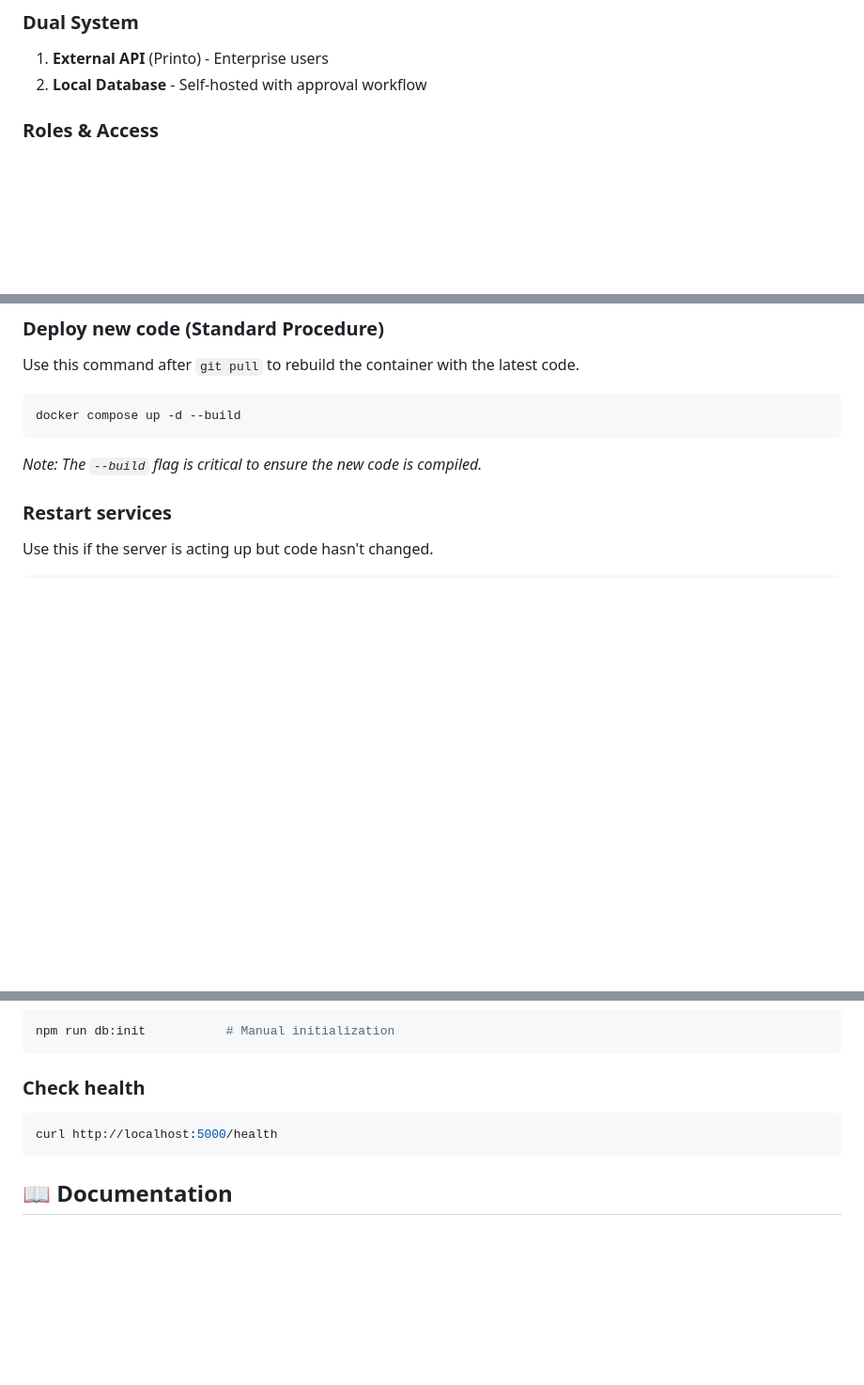
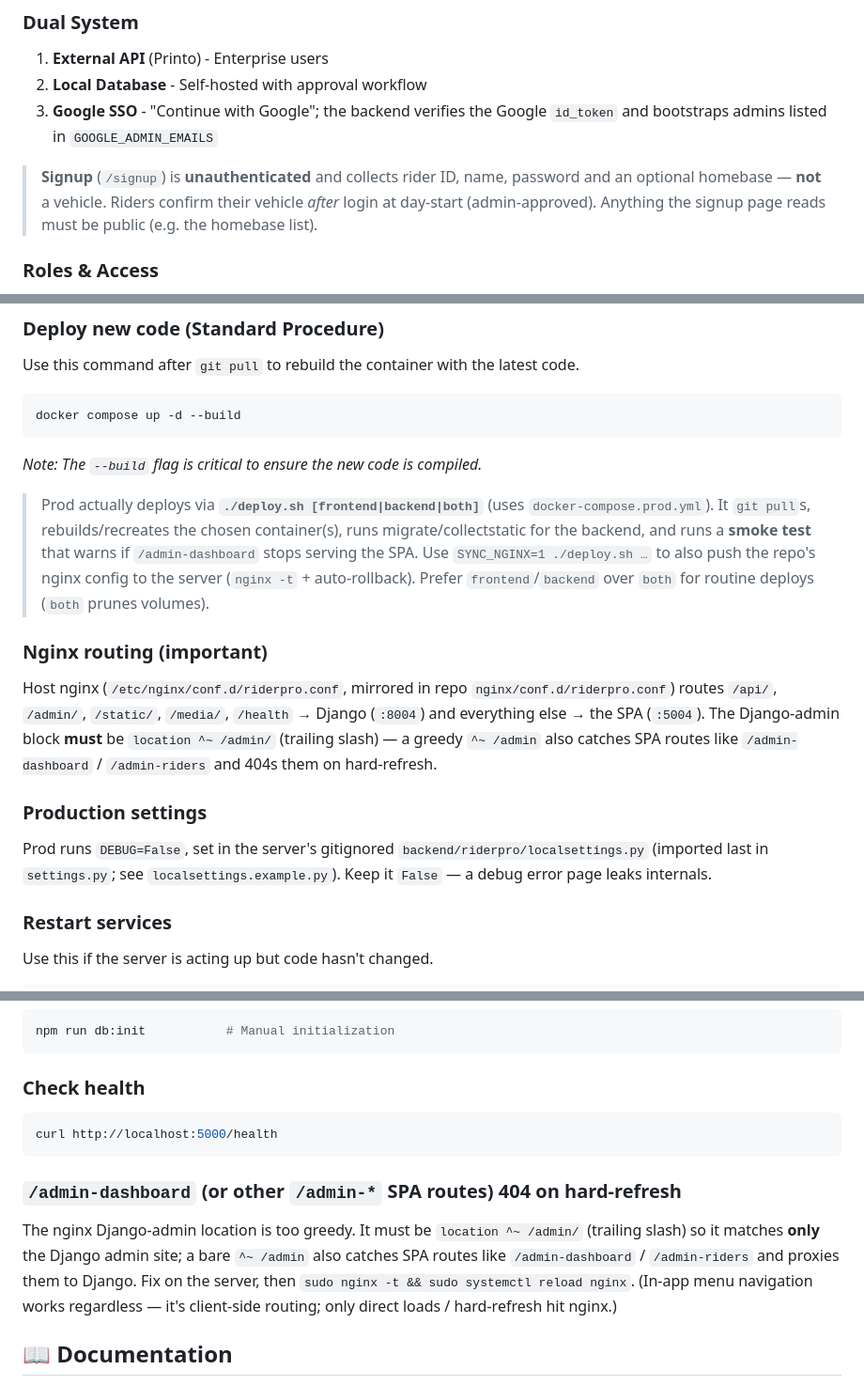
Before and after one commit to printo/RiderPro, a Markdown page: README.md, 3 parts joined by grey strips. Shown at 94% size. Drawn GitHub-style; blank space fills up the shorter version.

````diff
--- a/README.md
+++ b/README.md
@@ -69,6 +69,9 @@ fuel_settings      - Fuel pricing
 
 1. **External API** (Printo) - Enterprise users
 2. **Local Database** - Self-hosted with approval workflow
+3. **Google SSO** - "Continue with Google"; the backend verifies the Google `id_token` and bootstraps admins listed in `GOOGLE_ADMIN_EMAILS`
+
+> **Signup** (`/signup`) is **unauthenticated** and collects rider ID, name, password and an optional homebase — **not** a vehicle. Riders confirm their vehicle *after* login at day-start (admin-approved). Anything the signup page reads must be public (e.g. the homebase list).
 
 ### Roles & Access
 
@@ -319,6 +322,16 @@ docker compose up -d --build
 ```
 
 _Note: The `--build` flag is critical to ensure the new code is compiled._
+
+> Prod actually deploys via **`./deploy.sh [frontend|backend|both]`** (uses `docker-compose.prod.yml`). It `git pull`s, rebuilds/recreates the chosen container(s), runs migrate/collectstatic for the backend, and runs a **smoke test** that warns if `/admin-dashboard` stops serving the SPA. Use `SYNC_NGINX=1 ./deploy.sh …` to also push the repo's nginx config to the server (`nginx -t` + auto-rollback). Prefer `frontend`/`backend` over `both` for routine deploys (`both` prunes volumes).
+
+### Nginx routing (important)
+
+Host nginx (`/etc/nginx/conf.d/riderpro.conf`, mirrored in repo `nginx/conf.d/riderpro.conf`) routes `/api/`, `/admin/`, `/static/`, `/media/`, `/health` → Django (`:8004`) and everything else → the SPA (`:5004`). The Django-admin block **must** be `location ^~ /admin/` (trailing slash) — a greedy `^~ /admin` also catches SPA routes like `/admin-dashboard` / `/admin-riders` and 404s them on hard-refresh.
+
+### Production settings
+
+Prod runs `DEBUG=False`, set in the server's gitignored `backend/riderpro/localsettings.py` (imported last in `settings.py`; see `localsettings.example.py`). Keep it `False` — a debug error page leaks internals.
 
 ### Restart services
 
@@ -614,6 +627,10 @@ npm run db:init           # Manual initialization
 curl http://localhost:5000/health
 ```
 
+### `/admin-dashboard` (or other `/admin-*` SPA routes) 404 on hard-refresh
+
+The nginx Django-admin location is too greedy. It must be `location ^~ /admin/` (trailing slash) so it matches **only** the Django admin site; a bare `^~ /admin` also catches SPA routes like `/admin-dashboard` / `/admin-riders` and proxies them to Django. Fix on the server, then `sudo nginx -t && sudo systemctl reload nginx`. (In-app menu navigation works regardless — it's client-side routing; only direct loads / hard-refresh hit nginx.)
+
 ## 📖 Documentation
 
 - **[CLAUDE.md](./CLAUDE.md)** — Architecture, conventions, workflows, and guidance for AI coding assistants (also useful as the contributor quick-reference).
````
Also changed, not shown: CLAUDE.md (+8 -0 lines).
